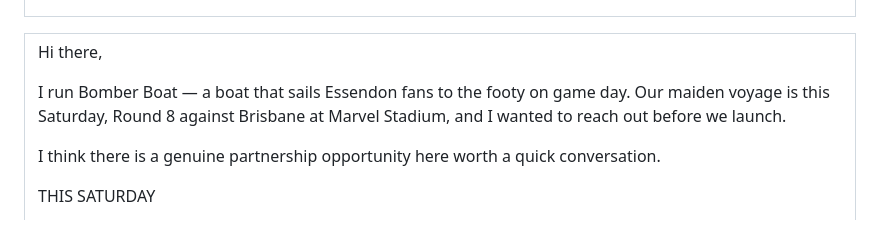
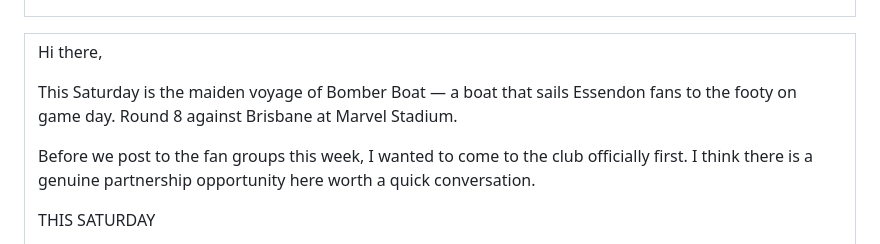
Before and after one commit to PaddyGallivan/bomber-boat, a Markdown page: docs/bb-efc-partnership-email.md, the part around the change. Drawn GitHub-style.

Commit message:
EFC email v18b — maiden voyage opener, come to club officially first

```diff
--- a/docs/bb-efc-partnership-email.md
+++ b/docs/bb-efc-partnership-email.md
@@ -9,9 +9,9 @@
 
 <p>Hi there,</p>
 
-<p>I run Bomber Boat &#8212; a boat that sails Essendon fans to the footy on game day. Our maiden voyage is this Saturday, Round 8 against Brisbane at Marvel Stadium, and I wanted to reach out before we launch.</p>
+<p>This Saturday is the maiden voyage of Bomber Boat &#8212; a boat that sails Essendon fans to the footy on game day. Round 8 against Brisbane at Marvel Stadium.</p>
 
-<p>I think there is a genuine partnership opportunity here worth a quick conversation.</p>
+<p>Before we post to the fan groups this week, I wanted to come to the club officially first. I think there is a genuine partnership opportunity here worth a quick conversation.</p>
 
 <p style="color:#C8102E;font-weight:bold;font-size:15px;margin-bottom:4px;">THIS SATURDAY</p>
 
```
